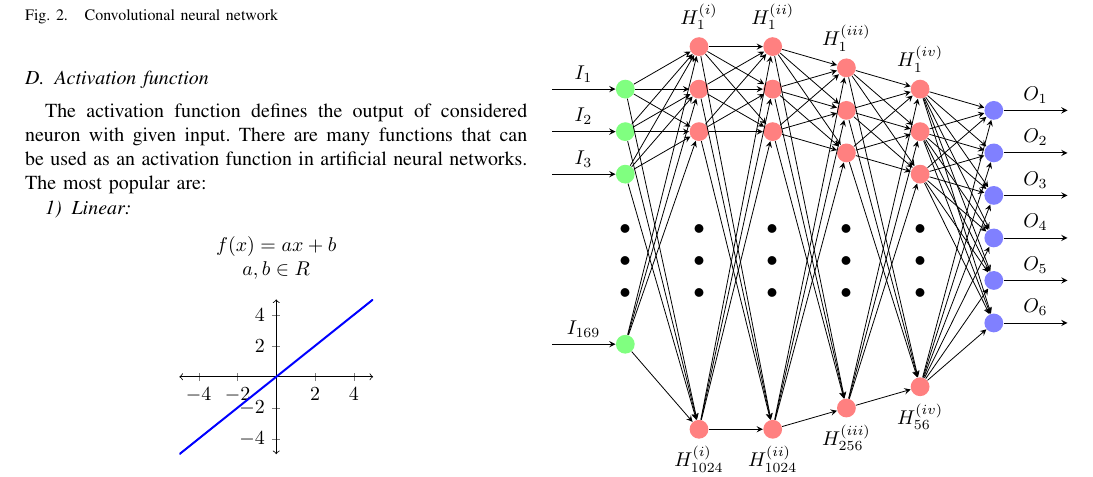
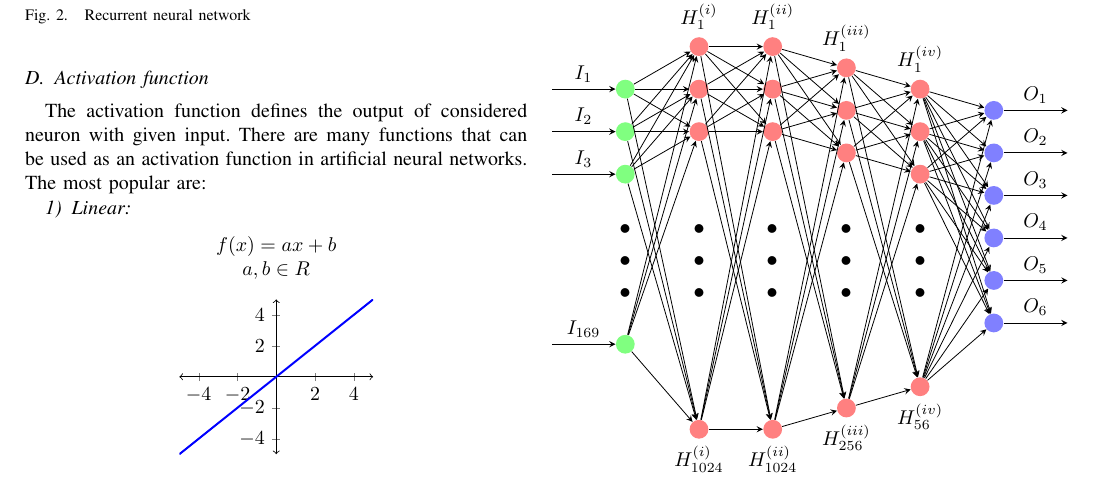
Before and after one commit to SoundSourceAnalyzer/Report, a LaTeX paper (paper.tex): part of page 2 of 3, cut so that both start at the same text. Compiled offline with pdfLaTeX.

Commit message:
poprawiony blad w opisie obrazka

```diff
--- a/paper.tex
+++ b/paper.tex
@@ -85,7 +85,7 @@ In recurrent neural network (RNN) connections between the neurons form a directe
 \begin{figure}[H]
 \centering
 \includegraphics[width=250px]{pictures/rnn.png}
-\caption{Convolutional neural network}
+\caption{Recurrent neural network}
 \end{figure}
 
 \subsection{Activation function}
```
